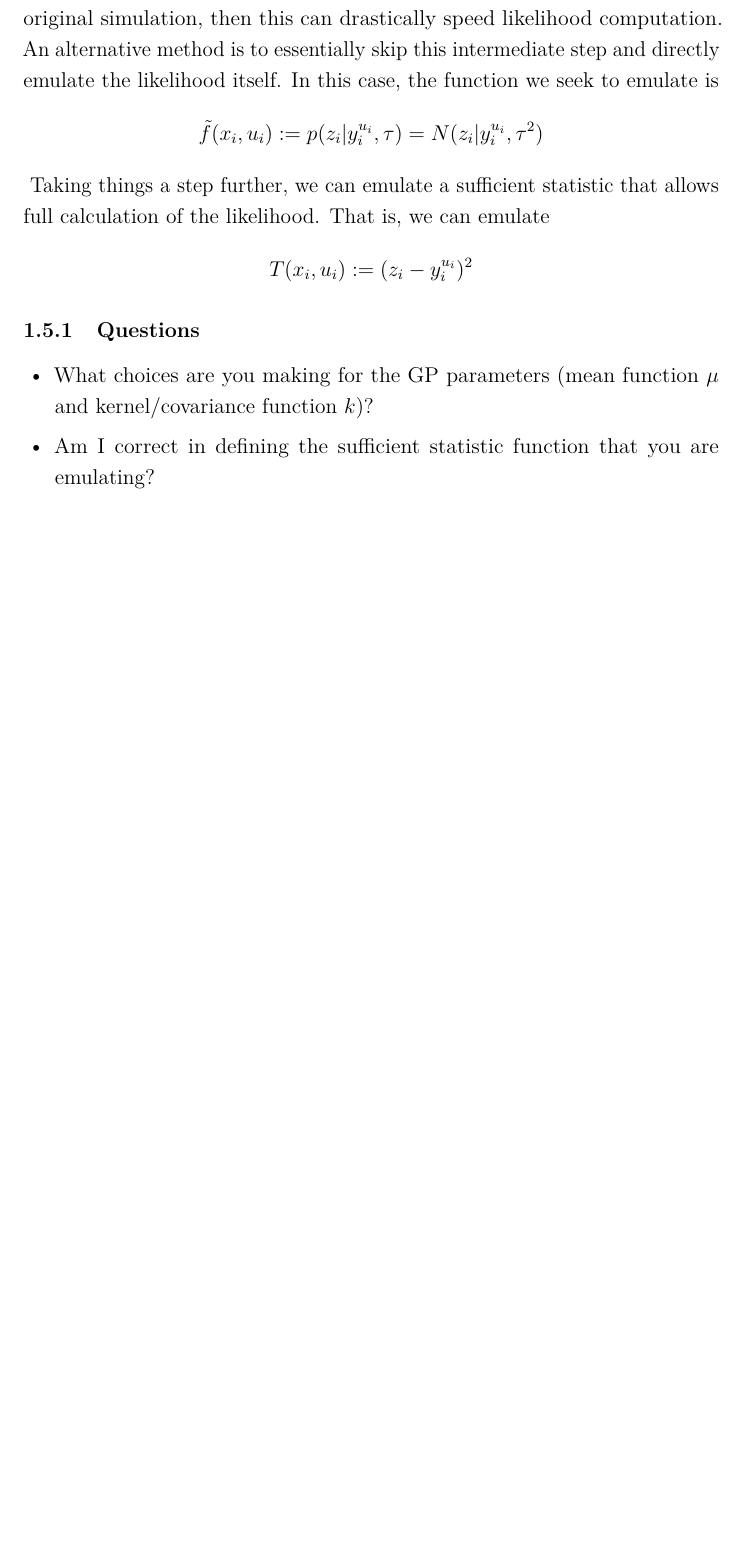
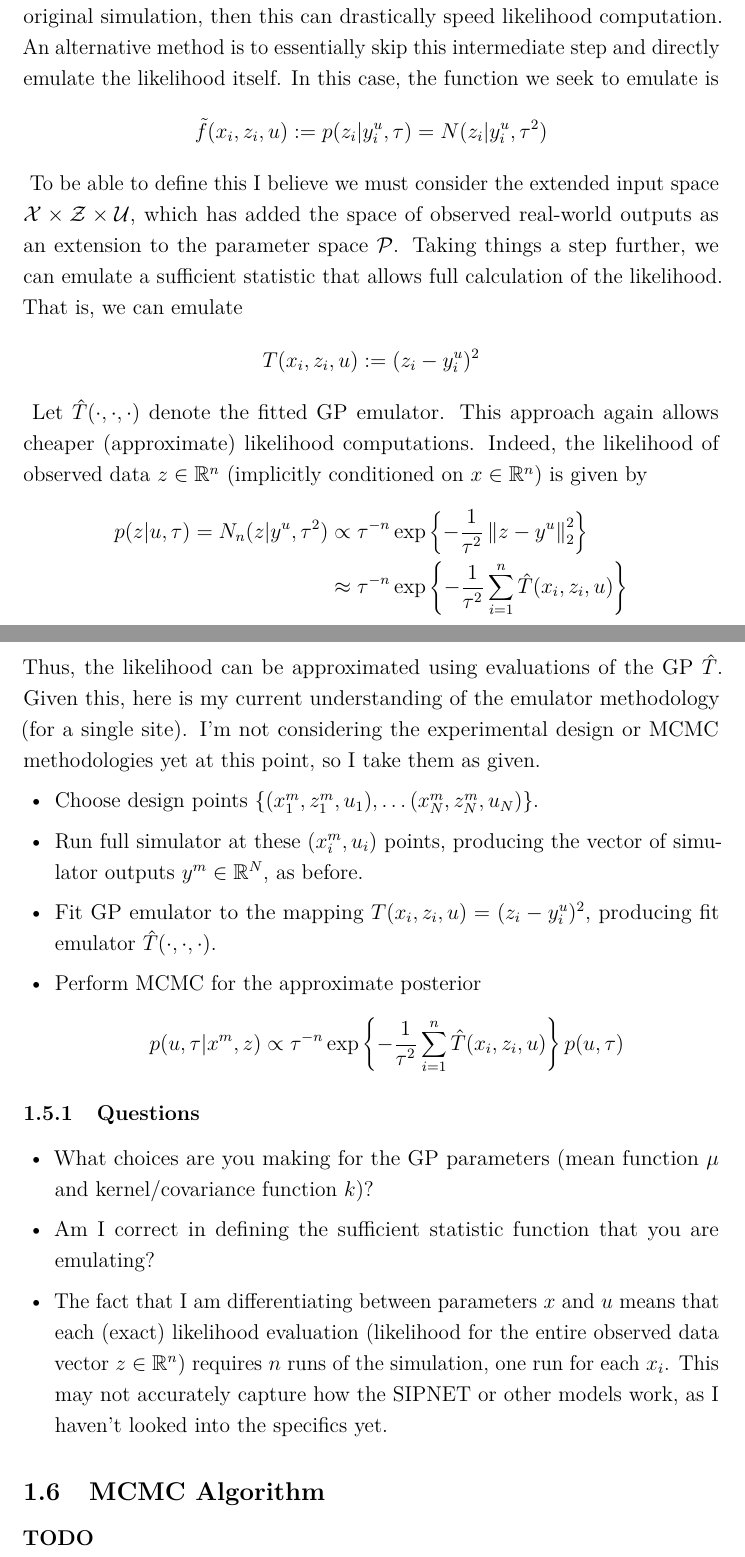
Before and after one commit to arob5/gp-calibration, a LaTeX document (gp_calibration_questions.tex): part of page 5 of 5 before the commit and two parts of pages 5 and 6 of 7 after it, the two joined at a grey line, cut so that both start at the same text, the shorter picture padded with empty space. Compiled offline with pdfLaTeX.

Commit message:
Updates to sufficient statistic emulation section of notes

```diff
--- a/gp_calibration_questions.tex
+++ b/gp_calibration_questions.tex
@@ -142,15 +142,38 @@ The above section approached the problem of sampling from the posterior
 by replacing the full simulator computations $y^u$ with a surrogate that approximates the full computations. Assuming the surrogate is much faster than the original simulation, then
 this can drastically speed likelihood computation. An alternative method is to essentially skip this intermediate step and directly emulate the likelihood itself. In this case, the function
 we seek to emulate is
-\[\tilde{f}(x_i, u_i) := p(z_i|y_i^{u_i}, \tau) = N(z_i|y_i^{u_i}, \tau^2)\]\
+\[\tilde{f}(x_i, z_i, u) := p(z_i|y_i^{u}, \tau) = N(z_i|y_i^{u}, \tau^2)\]\
+To be able to  define this I believe we must consider the extended input space $\mathcal{X} \times \mathcal{Z} \times \mathcal{U}$, which has added the space of observed real-world
+outputs as an extension to the parameter space $\mathcal{P}$.
 Taking things a step further, we can emulate a sufficient statistic that allows full calculation of the likelihood. That is, we can emulate
-\[T(x_i, u_i) := (z_i - y_i^{u_i})^2\]\
+\[T(x_i, z_i, u) := (z_i - y_i^{u})^2\]\
+Let $\hat{T}(\cdot, \cdot, \cdot)$ denote the fitted GP emulator.
+This approach again allows cheaper (approximate) likelihood computations. Indeed, the likelihood of observed data $z \in \R^n$ (implicitly conditioned on $x \in \R^n$) is given by
+\begin{align*}
+p(z|u, \tau) = N_n(z|y^u, \tau^2) &\propto \tau^{-n} \exp\left\{-\frac{1}{\tau^2} \norm{z - y^u}^2_2 \right\} \\
+					         &\approx \tau^{-n} \exp\left\{-\frac{1}{\tau^2} \sum_{i = 1}^{n} \hat{T}(x_i, z_i, u) \right\} \\
+\end{align*}
+Thus, the likelihood can be approximated using evaluations of the GP $\hat{T}$.
+Given this, here is my current understanding of the emulator methodology (for a single site). I'm not considering the experimental design or MCMC methodologies yet at this point, so
+I take them as given.
+\begin{itemize}
+\item Choose design points $\{(x_1^m, z_1^m, u_1), \dots (x_N^m, z_N^m, u_N)\}$.
+\item Run full simulator at these $(x_i^m, u_i)$ points, producing the vector of simulator outputs $y^m \in \R^N$, as before.
+\item Fit GP emulator to the mapping $T(x_i, z_i, u) = (z_i - y_i^{u})^2$, producing fit emulator $\hat{T}(\cdot, \cdot, \cdot)$.
+\item Perform MCMC for the approximate posterior
+\[p(u, \tau|x^m, z) \propto \tau^{-n} \exp\left\{-\frac{1}{\tau^2} \sum_{i = 1}^{n} \hat{T}(x_i, z_i, u) \right\}p(u, \tau)\]
+\end{itemize}
 
 \subsubsection{Questions}
 \begin{itemize}
 \item What choices are you making for the GP parameters (mean function $\mu$ and kernel/covariance function $k$)?
 \item Am I correct in defining the sufficient statistic function that you are emulating?
+\item The fact that I am differentiating between parameters $x$ and $u$ means that each (exact) likelihood evaluation (likelihood for the entire observed
+data vector $z \in \R^n$) requires $n$ runs of the simulation, one run for each $x_i$. This may not accurately capture how the SIPNET or other models work,
+as I haven't looked into the specifics yet.
 \end{itemize}
 
+\subsection{MCMC Algorithm}
+\textbf{TODO}
 
 \section{PEcAn Code}
```
Also changed, not shown: gp_calibration_questions.tex (4 more changed lines).
